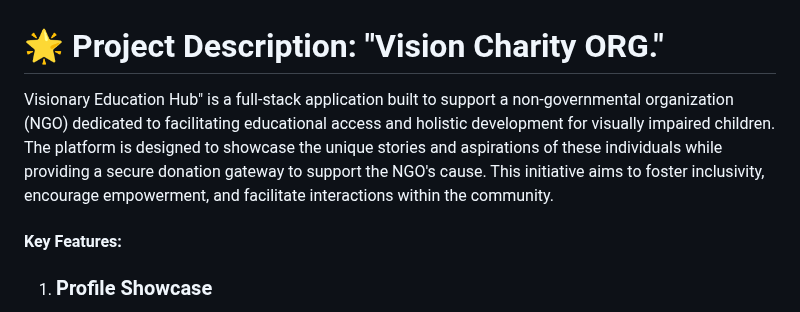
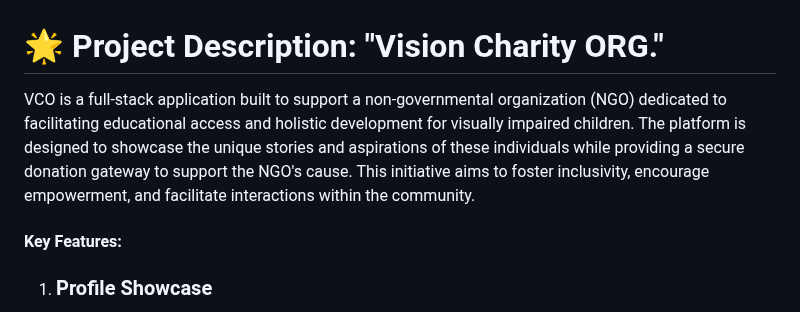
Before and after one commit to Natnae-l/childFund, a Markdown page: README.md, the part around the change. Rendered like a GitHub page.

```diff
--- a/README.md
+++ b/README.md
@@ -1,5 +1,5 @@
 <h1>🌟 Project Description: "Vision Charity ORG."</h1>
-<p>Visionary Education Hub" is a full-stack application built to support a non-governmental organization (NGO) dedicated to facilitating educational access and holistic development for visually impaired children. The platform is designed to showcase the unique stories and aspirations of these individuals while providing a secure donation gateway to support the NGO's cause. This initiative aims to foster inclusivity, encourage empowerment, and facilitate interactions within the community.</p>
+<p>VCO is a full-stack application built to support a non-governmental organization (NGO) dedicated to facilitating educational access and holistic development for visually impaired children. The platform is designed to showcase the unique stories and aspirations of these individuals while providing a secure donation gateway to support the NGO's cause. This initiative aims to foster inclusivity, encourage empowerment, and facilitate interactions within the community.</p>
 <h4>Key Features:</h4>
 <ol>
     <li> <h3>Profile Showcase</h3> Through the application, visually impaired children can present their stories, passions, and achievements in an accessible format. This feature is pivotal in fostering a sense of empowerment and individuality within the community.</li>
```
